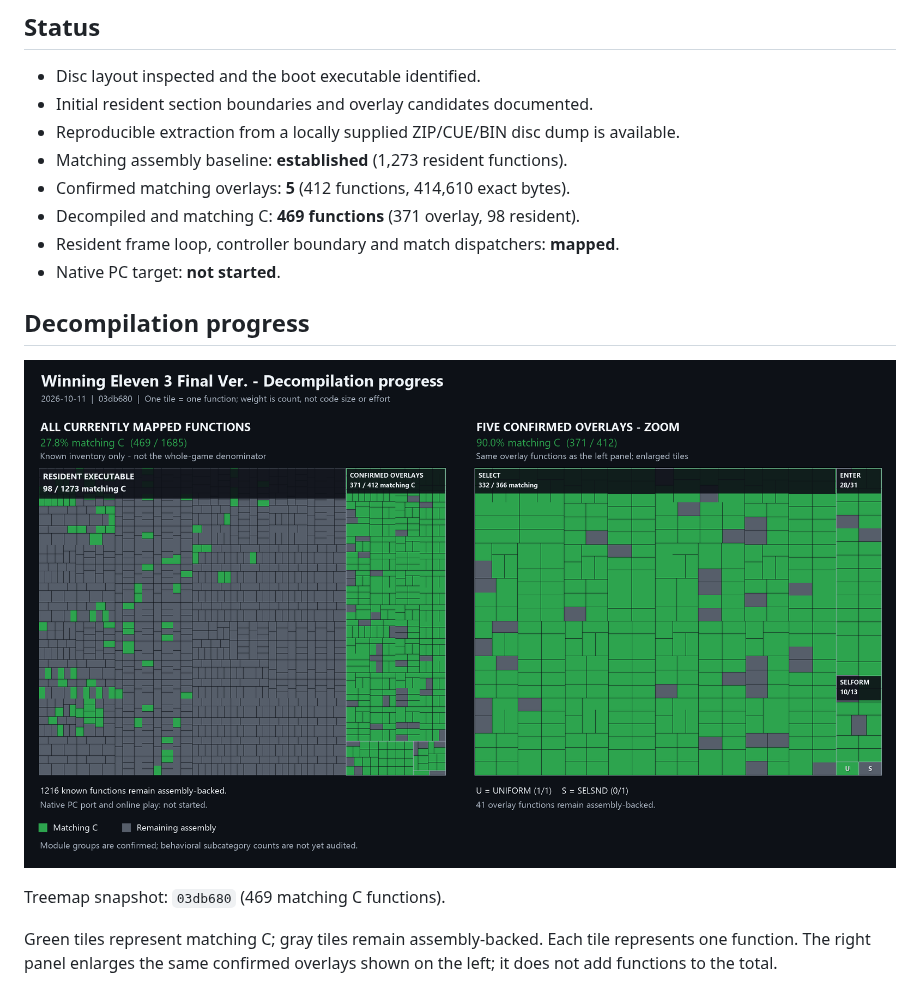
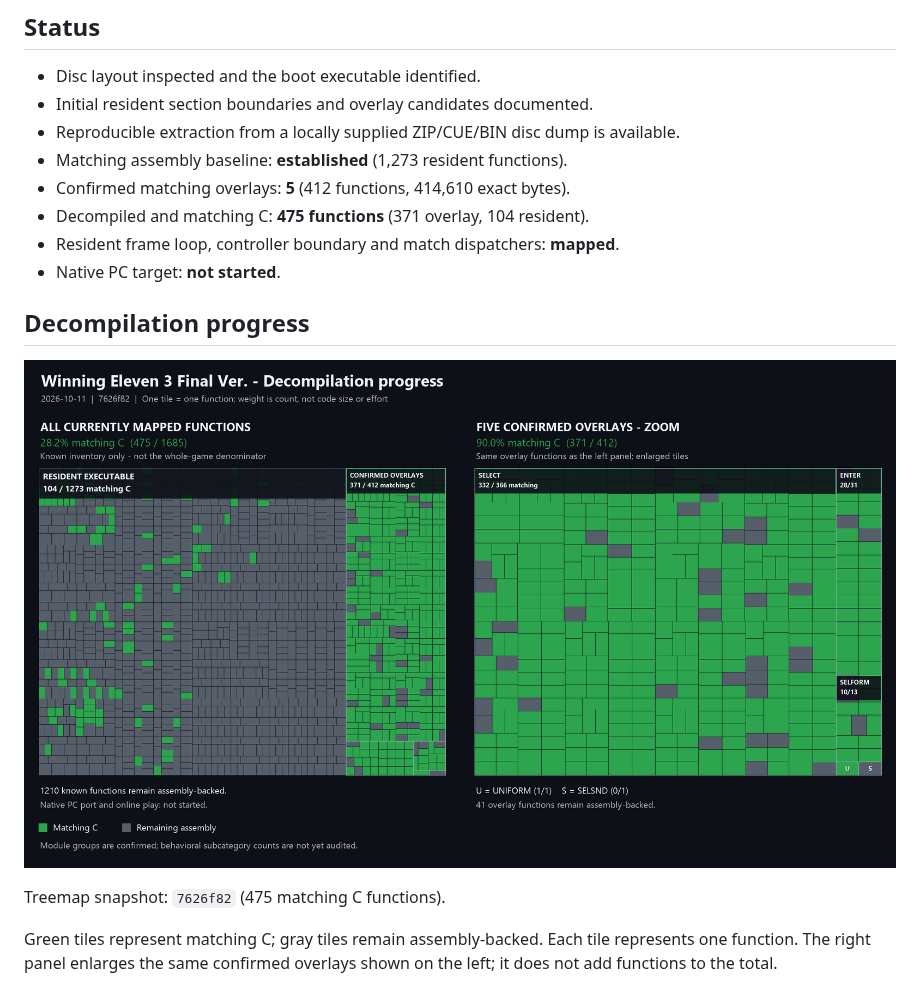
Before and after one commit to coffeeconleche/winning-eleven-3-final-ver-decomp, a Markdown page: README.md, the part around the change. Drawn GitHub-style; pictures changed too: docs/images/decompilation-progress.png.

Commit message:
docs: record resident run group 13 and refresh 475-function treemap

```diff
--- a/README.md
+++ b/README.md
@@ -18,7 +18,7 @@ break the reference build.
   available.
 - Matching assembly baseline: **established** (1,273 resident functions).
 - Confirmed matching overlays: **5** (412 functions, 414,610 exact bytes).
-- Decompiled and matching C: **469 functions** (371 overlay, 98 resident).
+- Decompiled and matching C: **475 functions** (371 overlay, 104 resident).
 - Resident frame loop, controller boundary and match dispatchers: **mapped**.
 - Native PC target: **not started**.
 
@@ -26,7 +26,7 @@ break the reference build.
 
 ![Decompilation treemap: known function inventory and confirmed overlay detail](docs/images/decompilation-progress.png)
 
-Treemap snapshot: `03db680` (469 matching C functions).
+Treemap snapshot: `7626f82` (475 matching C functions).
 
 Green tiles represent matching C; gray tiles remain assembly-backed. Each tile
 represents one function. The right panel enlarges the same confirmed overlays
```
Also changed, not shown: docs/COMPILER_PROFILES.md (+12 -0 lines), docs/PARALLEL_DECOMP.md (+40 -0 lines).
